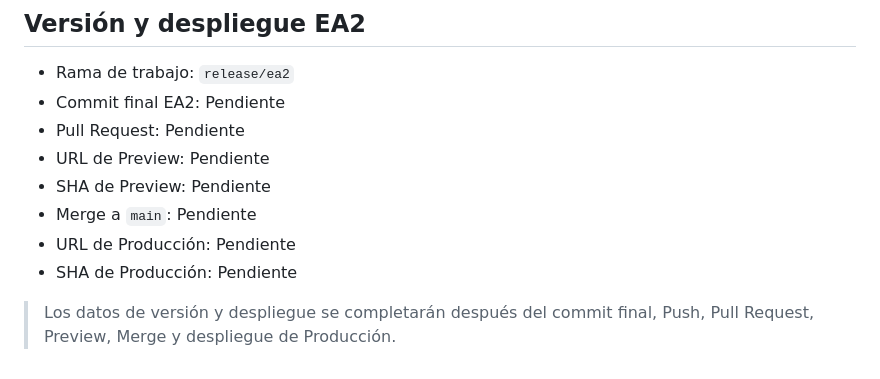
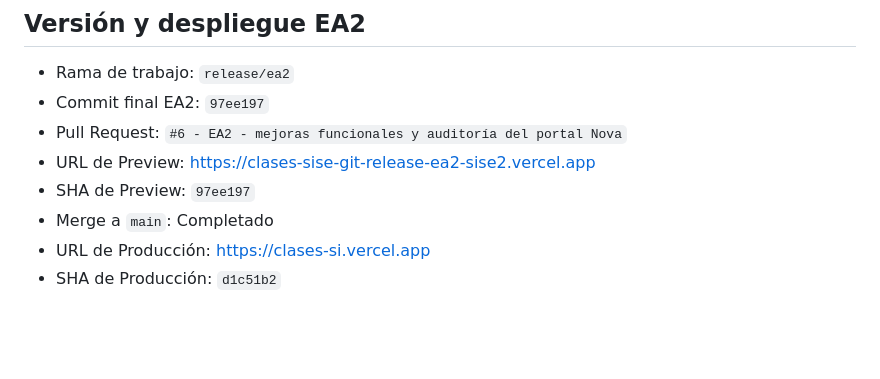
Before and after one commit to cesardiaz943-creator/CLASES-SISE, a Markdown page: docs/pruebas.md, the part around the change. Drawn GitHub-style; blank space fills up the shorter version.

```diff
--- a/docs/pruebas.md
+++ b/docs/pruebas.md
@@ -41,12 +41,10 @@ Los cuatro retos funcionales fueron verificados localmente:
 ## Versión y despliegue EA2
 
 - Rama de trabajo: `release/ea2`
-- Commit final EA2: Pendiente
-- Pull Request: Pendiente
-- URL de Preview: Pendiente
-- SHA de Preview: Pendiente
-- Merge a `main`: Pendiente
-- URL de Producción: Pendiente
-- SHA de Producción: Pendiente
-
-> Los datos de versión y despliegue se completarán después del commit final, Push, Pull Request, Preview, Merge y despliegue de Producción.
+- Commit final EA2: `97ee197`
+- Pull Request: `#6 - EA2 - mejoras funcionales y auditoría del portal Nova`
+- URL de Preview: https://clases-sise-git-release-ea2-sise2.vercel.app
+- SHA de Preview: `97ee197`
+- Merge a `main`: Completado
+- URL de Producción: https://clases-si.vercel.app
+- SHA de Producción: `d1c51b2`
```
Also changed, not shown: README.md (+23 -18 lines).
